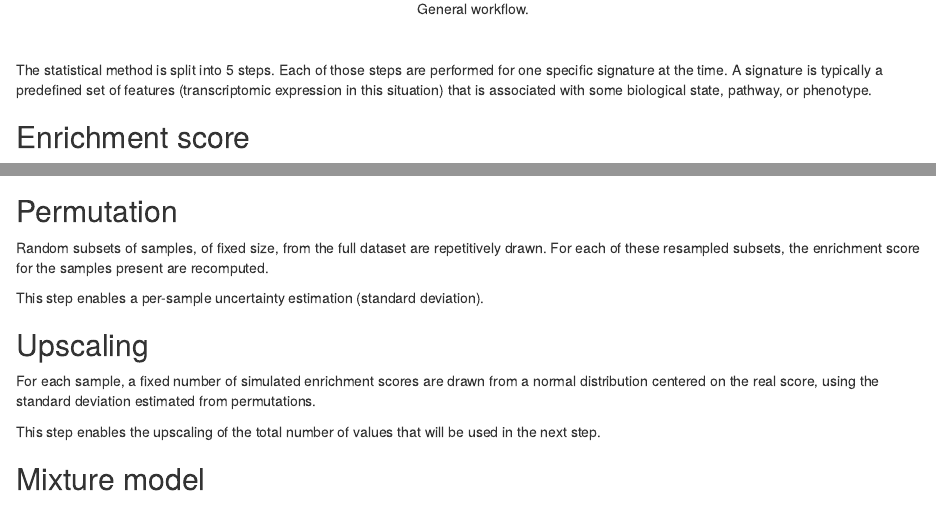
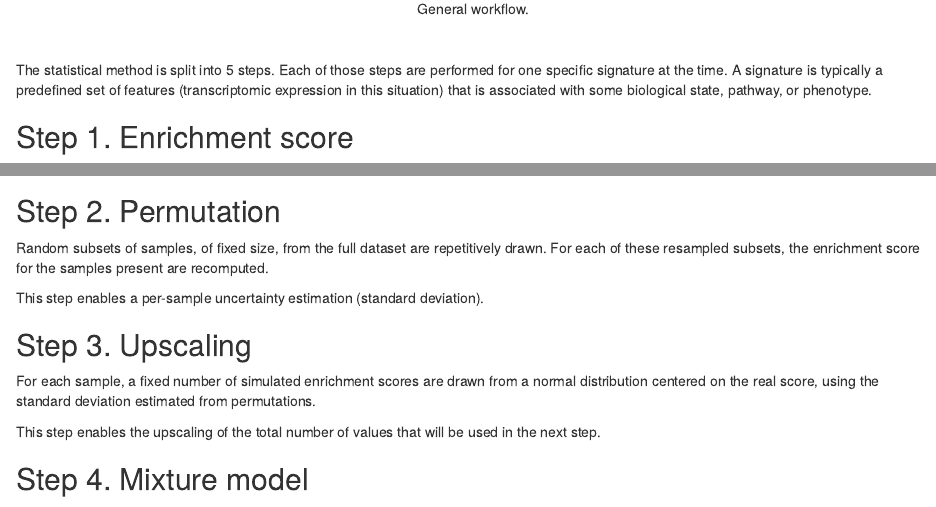
Before and after one commit to adeschen/splitTypeR, an R Markdown document (vignettes/splitTypeR.Rmd): the page in a window 1100 px wide, from 2140 px down, and a second part further down, joined at a grey line. Rendered offline with R 4.5, knitr and Pandoc, with nearby package versions; drawn as R Markdown's standard HTML page in place of the format the file asks for; some code elsewhere in the file could not run offline; a font, style sheet, LaTeX package, included part or bibliography that could not be used is replaced or left out.

Commit message:
Update vignette

```diff
--- a/vignettes/splitTypeR.Rmd
+++ b/vignettes/splitTypeR.Rmd
@@ -111,14 +111,14 @@ The statistical method is split into 5 steps. Each of those steps are
 performed for one specific signature at the time. A signature is typically a predefined set of features (transcriptomic expression in this situation) that is associated with some biological state, pathway, or phenotype.
 
 
-## Enrichment score
+## Step 1. Enrichment score
 
 The enrichment scores are first computed for every single sample
 with the Bioconductor GSVA package [@Hanzelmann2013]. Those scores represent
 the real score for each sample. Later steps treats this real score as the
 anchor point around which uncertainty gets modeled.
 
-## Permutation
+## Step 2. Permutation
 
 Random subsets of samples, of fixed size, from the full dataset are
 repetitively drawn. For each of these resampled subsets, the enrichment score
@@ -126,7 +126,7 @@ for the samples present are recomputed.
 
 This step enables a per-sample uncertainty estimation (standard deviation).
 
-## Upscaling
+## Step 3. Upscaling
 
 For each sample, a fixed number of simulated enrichment scores are drawn
 from a normal distribution centered on the real score, using the standard
@@ -135,7 +135,7 @@ deviation estimated from permutations.
 This step enables the upscaling of the total number of values that will
 be used in the next step.
 
-## Mixture model
+## Step 4. Mixture model
 
 The synthetic values across all samples are pooled to fit two overlapping
 normal distributions to them. The two normal distributions are extracted using
```
Also changed, not shown: vignettes/splitTypeR.Rmd (2 more changed lines).
